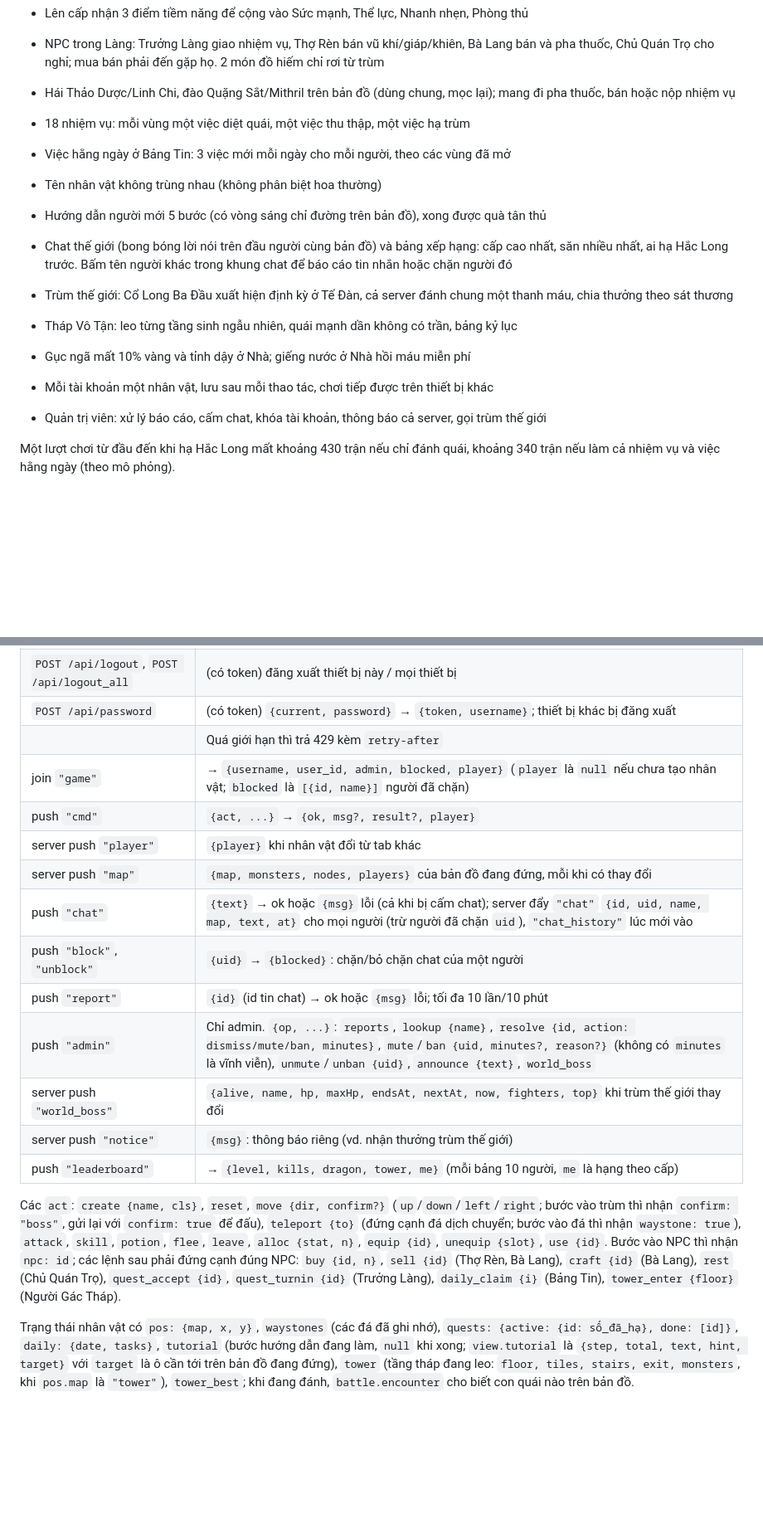
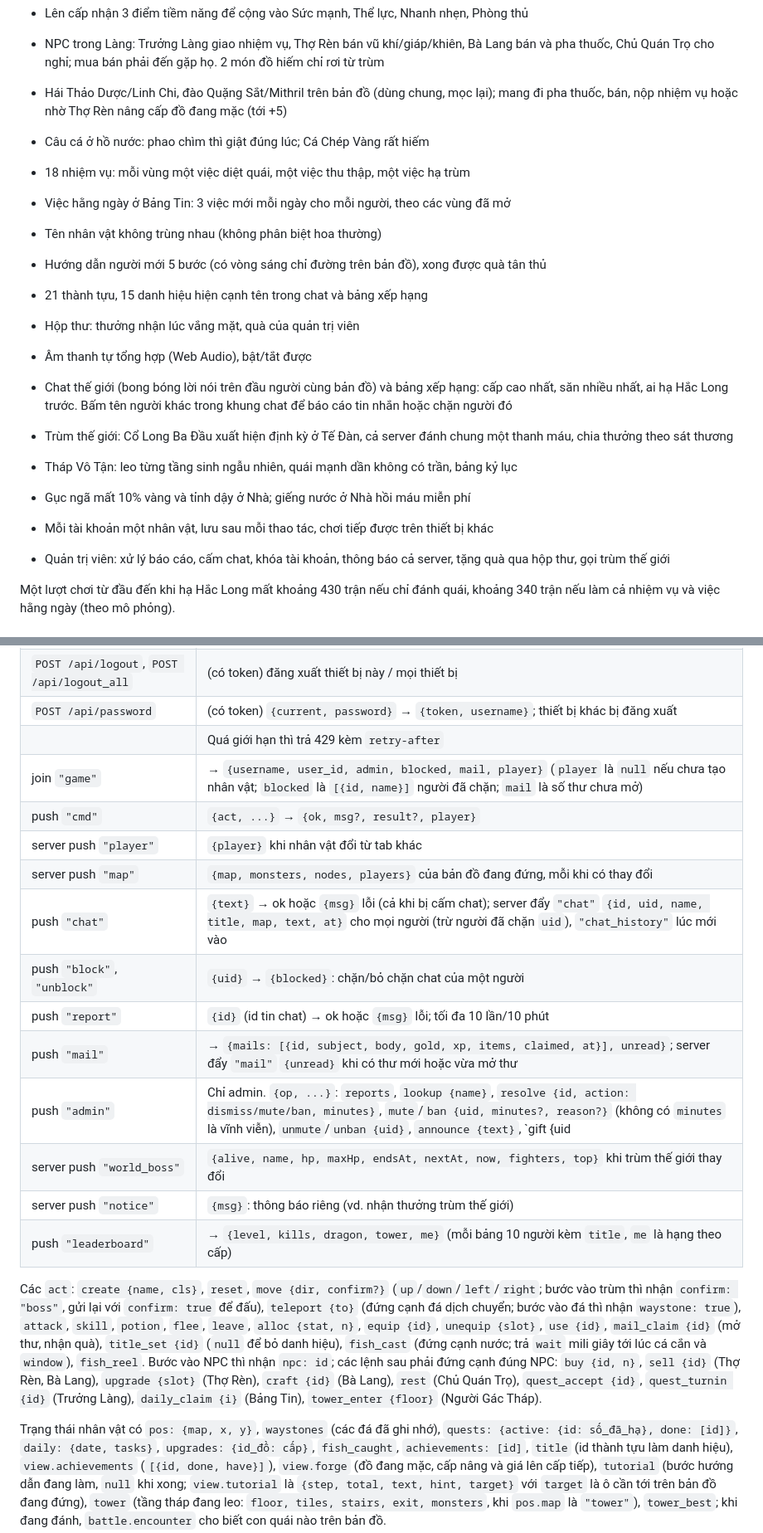
Before and after one commit to biennguyen94/rpg-game, a Markdown page: README.md, 2 parts joined by grey strips. Shown at 83% size. GitHub-like rendering; blank space fills up the shorter version.

Commit message:
Cập nhật ROADMAP và README: hộp thư, rèn đồ, câu cá, âm thanh, thành tựu
Co-Authored-By: Claude Opus 5.5 <noreply@anthropic.com>
Claude-Session: https://claude.ai/code/session_01H524Ex9cHWe8aesfAAhHhT

```diff
--- a/README.md
+++ b/README.md
@@ -32,11 +32,15 @@ mix test           # chạy test (cần PostgreSQL)
 - NPC trong Làng: Trưởng Làng giao nhiệm vụ, Thợ Rèn bán vũ khí/giáp/khiên, Bà Lang bán và pha
   thuốc, Chủ Quán Trọ cho nghỉ; mua bán phải đến gặp họ. 2 món đồ hiếm chỉ rơi từ trùm
 - Hái Thảo Dược/Linh Chi, đào Quặng Sắt/Mithril trên bản đồ (dùng chung, mọc lại); mang đi pha
-  thuốc, bán hoặc nộp nhiệm vụ
+  thuốc, bán, nộp nhiệm vụ hoặc nhờ Thợ Rèn nâng cấp đồ đang mặc (tới +5)
+- Câu cá ở hồ nước: phao chìm thì giật đúng lúc; Cá Chép Vàng rất hiếm
 - 18 nhiệm vụ: mỗi vùng một việc diệt quái, một việc thu thập, một việc hạ trùm
 - Việc hằng ngày ở Bảng Tin: 3 việc mới mỗi ngày cho mỗi người, theo các vùng đã mở
 - Tên nhân vật không trùng nhau (không phân biệt hoa thường)
 - Hướng dẫn người mới 5 bước (có vòng sáng chỉ đường trên bản đồ), xong được quà tân thủ
+- 21 thành tựu, 15 danh hiệu hiện cạnh tên trong chat và bảng xếp hạng
+- Hộp thư: thưởng nhận lúc vắng mặt, quà của quản trị viên
+- Âm thanh tự tổng hợp (Web Audio), bật/tắt được
 - Chat thế giới (bong bóng lời nói trên đầu người cùng bản đồ) và bảng xếp hạng: cấp cao nhất,
   săn nhiều nhất, ai hạ Hắc Long trước. Bấm tên người khác trong khung chat để báo cáo tin
   nhắn hoặc chặn người đó
@@ -46,7 +50,8 @@ mix test           # chạy test (cần PostgreSQL)
 - Gục ngã mất 10% vàng và tỉnh dậy ở Nhà; giếng nước ở Nhà hồi máu miễn phí
 - Mỗi tài khoản một nhân vật, lưu sau mỗi thao tác, chơi tiếp được trên thiết bị khác
 
-- Quản trị viên: xử lý báo cáo, cấm chat, khóa tài khoản, thông báo cả server, gọi trùm thế giới
+- Quản trị viên: xử lý báo cáo, cấm chat, khóa tài khoản, thông báo cả server, tặng quà qua
+  hộp thư, gọi trùm thế giới
 
 Một lượt chơi từ đầu đến khi hạ Hắc Long mất khoảng 430 trận nếu chỉ đánh quái, khoảng 340
 trận nếu làm cả nhiệm vụ và việc hằng ngày (theo mô phỏng).
@@ -148,29 +157,34 @@ lúc hạ từng trùm.
 | `POST /api/logout`, `POST /api/logout_all` | (có token) đăng xuất thiết bị này / mọi thiết bị |
 | `POST /api/password` | (có token) `{current, password}` → `{token, username}`; thiết bị khác bị đăng xuất |
 | | Quá giới hạn thì trả 429 kèm `retry-after` |
-| join `"game"` | → `{username, user_id, admin, blocked, player}` (`player` là `null` nếu chưa tạo nhân vật; `blocked` là `[{id, name}]` người đã chặn) |
+| join `"game"` | → `{username, user_id, admin, blocked, mail, player}` (`player` là `null` nếu chưa tạo nhân vật; `blocked` là `[{id, name}]` người đã chặn; `mail` là số thư chưa mở) |
 | push `"cmd"` | `{act, ...}` → `{ok, msg?, result?, player}` |
 | server push `"player"` | `{player}` khi nhân vật đổi từ tab khác |
 | server push `"map"` | `{map, monsters, nodes, players}` của bản đồ đang đứng, mỗi khi có thay đổi |
-| push `"chat"` | `{text}` → ok hoặc `{msg}` lỗi (cả khi bị cấm chat); server đẩy `"chat"` `{id, uid, name, map, text, at}` cho mọi người (trừ người đã chặn `uid`), `"chat_history"` lúc mới vào |
+| push `"chat"` | `{text}` → ok hoặc `{msg}` lỗi (cả khi bị cấm chat); server đẩy `"chat"` `{id, uid, name, title, map, text, at}` cho mọi người (trừ người đã chặn `uid`), `"chat_history"` lúc mới vào |
 | push `"block"`, `"unblock"` | `{uid}` → `{blocked}`: chặn/bỏ chặn chat của một người |
 | push `"report"` | `{id}` (id tin chat) → ok hoặc `{msg}` lỗi; tối đa 10 lần/10 phút |
-| push `"admin"` | Chỉ admin. `{op, ...}`: `reports`, `lookup {name}`, `resolve {id, action: dismiss/mute/ban, minutes}`, `mute`/`ban {uid, minutes?, reason?}` (không có `minutes` là vĩnh viễn), `unmute`/`unban {uid}`, `announce {text}`, `world_boss` |
+| push `"mail"` | → `{mails: [{id, subject, body, gold, xp, items, claimed, at}], unread}`; server đẩy `"mail"` `{unread}` khi có thư mới hoặc vừa mở thư |
+| push `"admin"` | Chỉ admin. `{op, ...}`: `reports`, `lookup {name}`, `resolve {id, action: dismiss/mute/ban, minutes}`, `mute`/`ban {uid, minutes?, reason?}` (không có `minutes` là vĩnh viễn), `unmute`/`unban {uid}`, `announce {text}`, `gift {uid | all: true, subject, body?, gold?, xp?, items?}`, `world_boss` |
 | server push `"world_boss"` | `{alive, name, hp, maxHp, endsAt, nextAt, now, fighters, top}` khi trùm thế giới thay đổi |
 | server push `"notice"` | `{msg}`: thông báo riêng (vd. nhận thưởng trùm thế giới) |
-| push `"leaderboard"` | → `{level, kills, dragon, tower, me}` (mỗi bảng 10 người, `me` là hạng theo cấp) |
+| push `"leaderboard"` | → `{level, kills, dragon, tower, me}` (mỗi bảng 10 người kèm `title`, `me` là hạng theo cấp) |
 
 Các `act`: `create {name, cls}`, `reset`, `move {dir, confirm?}` (`up`/`down`/`left`/`right`;
 bước vào trùm thì nhận `confirm: "boss"`, gửi lại với `confirm: true` để đấu),
 `teleport {to}` (đứng cạnh đá dịch chuyển; bước vào đá thì nhận `waystone: true`),
 `attack`, `skill`, `potion`, `flee`, `leave`, `alloc {stat, n}`, `equip {id}`,
-`unequip {slot}`, `use {id}`. Bước vào NPC thì nhận `npc: id`; các lệnh sau phải đứng cạnh
-đúng NPC: `buy {id, n}`, `sell {id}` (Thợ Rèn, Bà Lang), `craft {id}` (Bà Lang), `rest`
+`unequip {slot}`, `use {id}`, `mail_claim {id}` (mở thư, nhận quà), `title_set {id}` (`null` để
+bỏ danh hiệu), `fish_cast` (đứng cạnh nước; trả `wait` mili giây tới lúc cá cắn và `window`),
+`fish_reel`. Bước vào NPC thì nhận `npc: id`; các lệnh sau phải đứng cạnh
+đúng NPC: `buy {id, n}`, `sell {id}` (Thợ Rèn, Bà Lang), `upgrade {slot}` (Thợ Rèn), `craft {id}` (Bà Lang), `rest`
 (Chủ Quán Trọ), `quest_accept {id}`, `quest_turnin {id}` (Trưởng Làng), `daily_claim {i}`
 (Bảng Tin), `tower_enter {floor}` (Người Gác Tháp).
 
 Trạng thái nhân vật có `pos: {map, x, y}`, `waystones` (các đá đã ghi nhớ),
-`quests: {active: {id: số_đã_hạ}, done: [id]}`, `daily: {date, tasks}`, `tutorial` (bước
+`quests: {active: {id: số_đã_hạ}, done: [id]}`, `daily: {date, tasks}`, `upgrades: {id_đồ: cấp}`,
+`fish_caught`, `achievements: [id]`, `title` (id thành tựu làm danh hiệu), `view.achievements`
+(`[{id, done, have}]`), `view.forge` (đồ đang mặc, cấp nâng và giá lên cấp tiếp), `tutorial` (bước
 hướng dẫn đang làm, `null` khi xong; `view.tutorial` là `{step, total, text, hint, target}`
 với `target` là ô cần tới trên bản đồ đang đứng), `tower` (tầng tháp
 đang leo: `floor, tiles, stairs, exit, monsters`, khi `pos.map` là `"tower"`), `tower_best`; khi đang đánh, `battle.encounter` cho biết con quái
```
Also changed, not shown: other parts of README.md (+6 -2 lines), docs/ROADMAP.md (+31 -24 lines).
